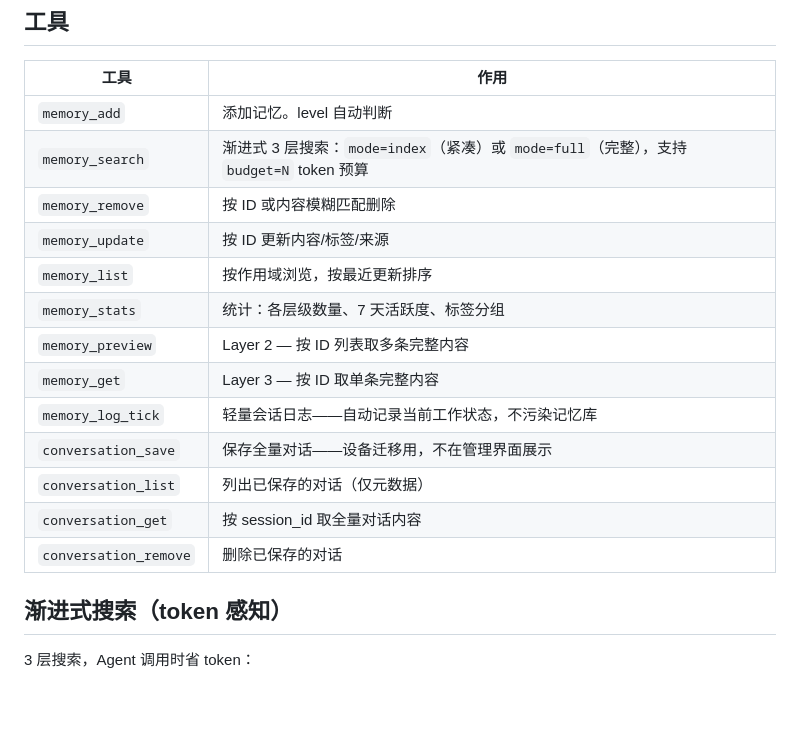
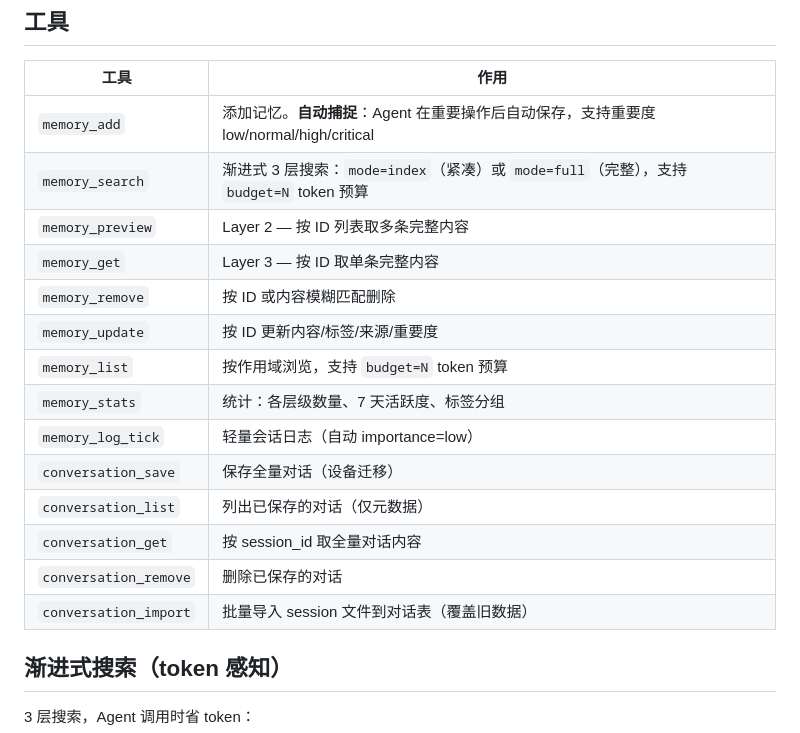
Before and after one commit to qoqu/mnemonic, a Markdown page: README.zh-CN.md, the part around the change. Rendered like a GitHub page; blank space fills up the shorter version.

Commit message:
docs: update tools table — auto-capture, importance, conversation_import

```diff
--- a/README.zh-CN.md
+++ b/README.zh-CN.md
@@ -34,19 +34,20 @@ MNEMONIC_PORT=3456 node src/index.js
 
 | 工具 | 作用 |
 |------|------|
-| `memory_add` | 添加记忆。level 自动判断 |
+| `memory_add` | 添加记忆。**自动捕捉**：Agent 在重要操作后自动保存，支持重要度 low/normal/high/critical |
 | `memory_search` | 渐进式 3 层搜索：`mode=index`（紧凑）或 `mode=full`（完整），支持 `budget=N` token 预算 |
-| `memory_remove` | 按 ID 或内容模糊匹配删除 |
-| `memory_update` | 按 ID 更新内容/标签/来源 |
-| `memory_list` | 按作用域浏览，按最近更新排序 |
-| `memory_stats` | 统计：各层级数量、7 天活跃度、标签分组 |
 | `memory_preview` | Layer 2 — 按 ID 列表取多条完整内容 |
 | `memory_get` | Layer 3 — 按 ID 取单条完整内容 |
-| `memory_log_tick` | 轻量会话日志——自动记录当前工作状态，不污染记忆库 |
-| `conversation_save` | 保存全量对话——设备迁移用，不在管理界面展示 |
+| `memory_remove` | 按 ID 或内容模糊匹配删除 |
+| `memory_update` | 按 ID 更新内容/标签/来源/重要度 |
+| `memory_list` | 按作用域浏览，支持 `budget=N` token 预算 |
+| `memory_stats` | 统计：各层级数量、7 天活跃度、标签分组 |
+| `memory_log_tick` | 轻量会话日志（自动 importance=low） |
+| `conversation_save` | 保存全量对话（设备迁移） |
 | `conversation_list` | 列出已保存的对话（仅元数据） |
 | `conversation_get` | 按 session_id 取全量对话内容 |
 | `conversation_remove` | 删除已保存的对话 |
+| `conversation_import` | 批量导入 session 文件到对话表（覆盖旧数据） |
 
 ## 渐进式搜索（token 感知）
 
```
Also changed, not shown: README.md (+5 -4 lines).
